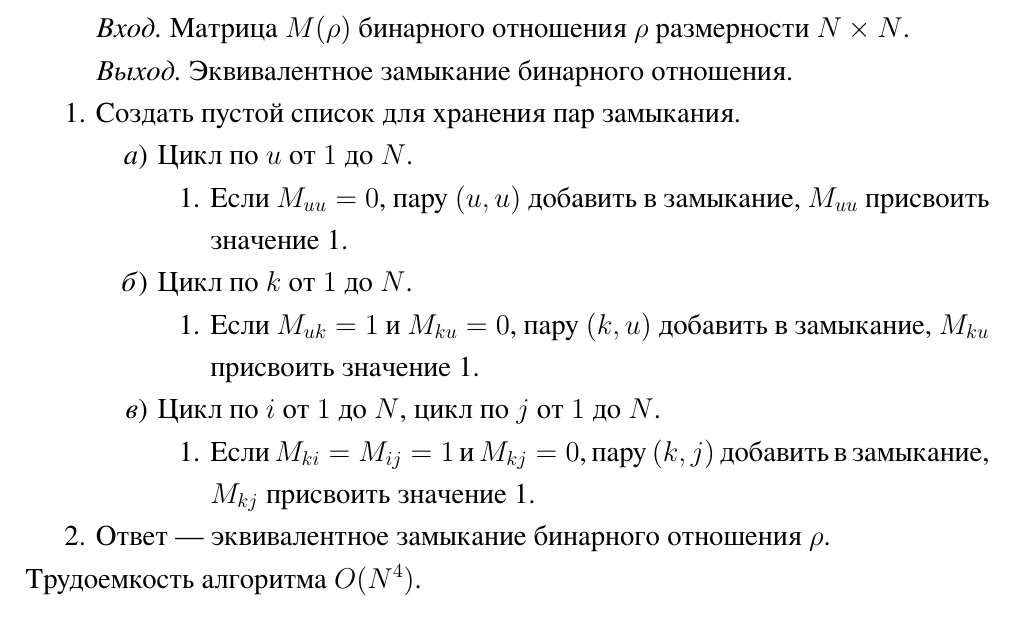
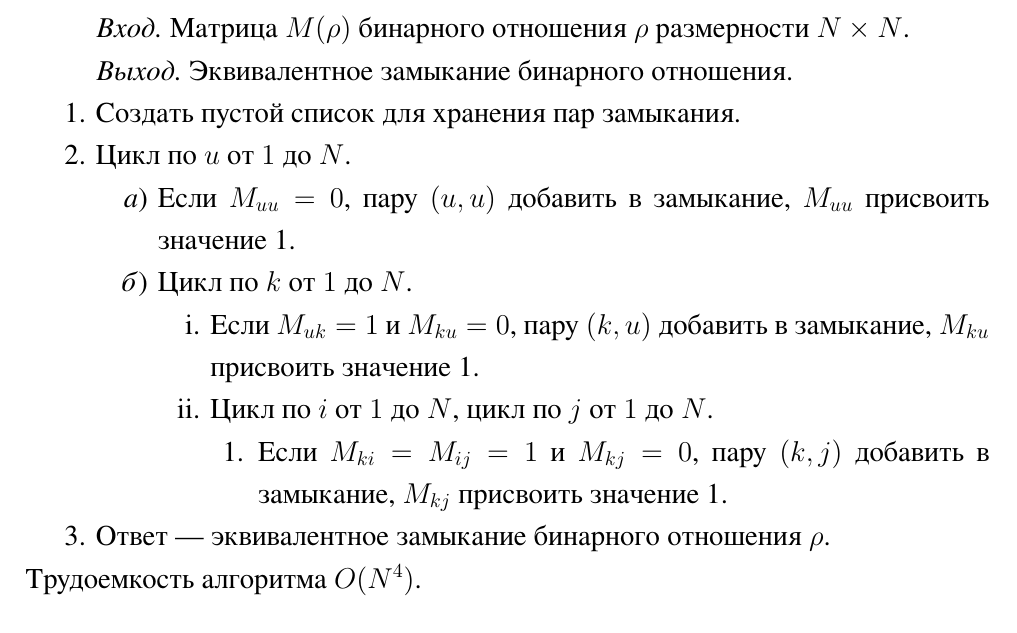
Before and after one commit to arsenijj/PUA2, a LaTeX document (lab2.tex): part of page 7 of 34, cut so that both start at the same text. The pictures show the PDF file lab2.pdf that the author committed with the source.

Commit message:
добавил пару изменений

```diff
--- a/lab2.tex
+++ b/lab2.tex
@@ -147,14 +147,20 @@ $N \times N$.
 
 \begin{enumerate}
     \item Создать пустой список для хранения пар замыкания.
-    \begin{enumerate}
-        \item Цикл по $u ~\text{от}~ 1 ~\text{до}~ N$.
-        \begin{enumerate}[label=1.]\item Если $M_{uu} = 0$, пару $(u, u)$ добавить в замыкание, $M_{uu}$ присвоить значение  1.\end{enumerate}
-        \item Цикл по $k ~\text{от}~ 1 ~\text{до}~ N$.
-        \begin{enumerate}[label=1.]\item Если $M_{uk} = 1 ~\text{и}~ M_{ku} = 0 $, пару $(k, u)$ добавить в замыкание, $M_{ku}$ присвоить значение 1.\end{enumerate}
-        \item Цикл по $i ~\text{от}~ 1 ~\text{до}~ N$, цикл по $j ~\text{от}~ 1 ~\text{до}~ N$.
-        \begin{enumerate}[label=1.]\item Если $M_{ki} = M_{ij} = 1 ~\text{и}~ M_{kj} = 0$, пару $(k, j)$ добавить в замыкание, $M_{kj}$ присвоить значение 1.\end{enumerate}
-    \end{enumerate}
+
+    \item Цикл по $u ~\text{от}~ 1 ~\text{до}~ N$.
+        \begin{enumerate}
+            \item Если $M_{uu} = 0$, пару $(u, u)$ добавить в замыкание, $M_{uu}$ присвоить значение  1.
+            \item Цикл по $k ~\text{от}~ 1 ~\text{до}~ N$.
+                \begin{enumerate}
+                    \item Если $M_{uk} = 1 ~\text{и}~ M_{ku} = 0 $, пару $(k, u)$ добавить в замыкание, $M_{ku}$ присвоить значение 1.
+                    \item Цикл по $i ~\text{от}~ 1 ~\text{до}~ N$, цикл по $j ~\text{от}~ 1 ~\text{до}~ N$.
+                        \begin{itemize}[label=1.]
+                            \item Если $M_{ki} = M_{ij} = 1 ~\text{и}~ M_{kj} = 0$, пару $(k, j)$ добавить в замыкание, $M_{kj}$ присвоить значение 1.
+                        \end{itemize}
+                \end{enumerate}
+        \end{enumerate}
+
     \item Ответ --- эквивалентное замыкание бинарного отношения $\rho$.
 \end{enumerate}
 Трудоемкость алгоритма $O(N^4)$.
@@ -196,7 +202,7 @@ $N \times N$.
             \begin{enumerate}
                 \item Создать пустое множество $S_1$.
                 \item Цикл по $j ~\text{от}~ 1 ~\text{до}~ N$.
-                    \begin{enumerate}\item Если $M_{ij} = 1$, добавить $j$ во множество $S_1$.\end{enumerate}
+                    \begin{enumerate}[label=1.]\item Если $M_{ij} = 1$, добавить $j$ во множество $S_1$.\end{enumerate}
                 \item Добавить получившееся множество $S_1$ в $S$.
             \end{enumerate}
     \end{enumerate}
@@ -319,7 +325,7 @@ $\leq$: вместо $(a,b)\in \omega$ принято писать $a\leq b$.
     \item Ответ --- список, состоящий из элементов диаграммы Хассе, с уровнями
     и связями с предыдущими уровнями диаграммы.
 \end{enumerate}
-Трудоемкость алгоритма --- $O(|A| * |A|) = O(|A|^2)$, где $A$ - упорядоченное множество.
+Трудоемкость алгоритма --- $O(|A|\cdot|A|) = O(|A|^2)$, где $A$ - упорядоченное множество.
 
 \begin{center}\textit{Алгоритм получения делителей числа}\end{center}
 
@@ -351,7 +357,7 @@ $\leq$: вместо $(a,b)\in \omega$ принято писать $a\leq b$.
     \item Ответ --- список, состоящий из элементов диаграммы Хассе, с уровнями
     и связями с предыдущими уровнями диаграммы.
 \end{enumerate}
-Трудоемкость алгоритма --- $O(|A| * |A|) = O(|A|^2)$, где $A$ -- множество всех
+Трудоемкость алгоритма --- $O(|A|\cdot|A|) = O(|A|^2)$, где $A$ -- множество всех
 делителей числа $z$.
 
 \subsubsection{Алгоритм получения минимальных элементов упорядоченного множества}
```
Also changed, not shown: lab2.pdf, lab2.tex (2 more changed lines).
